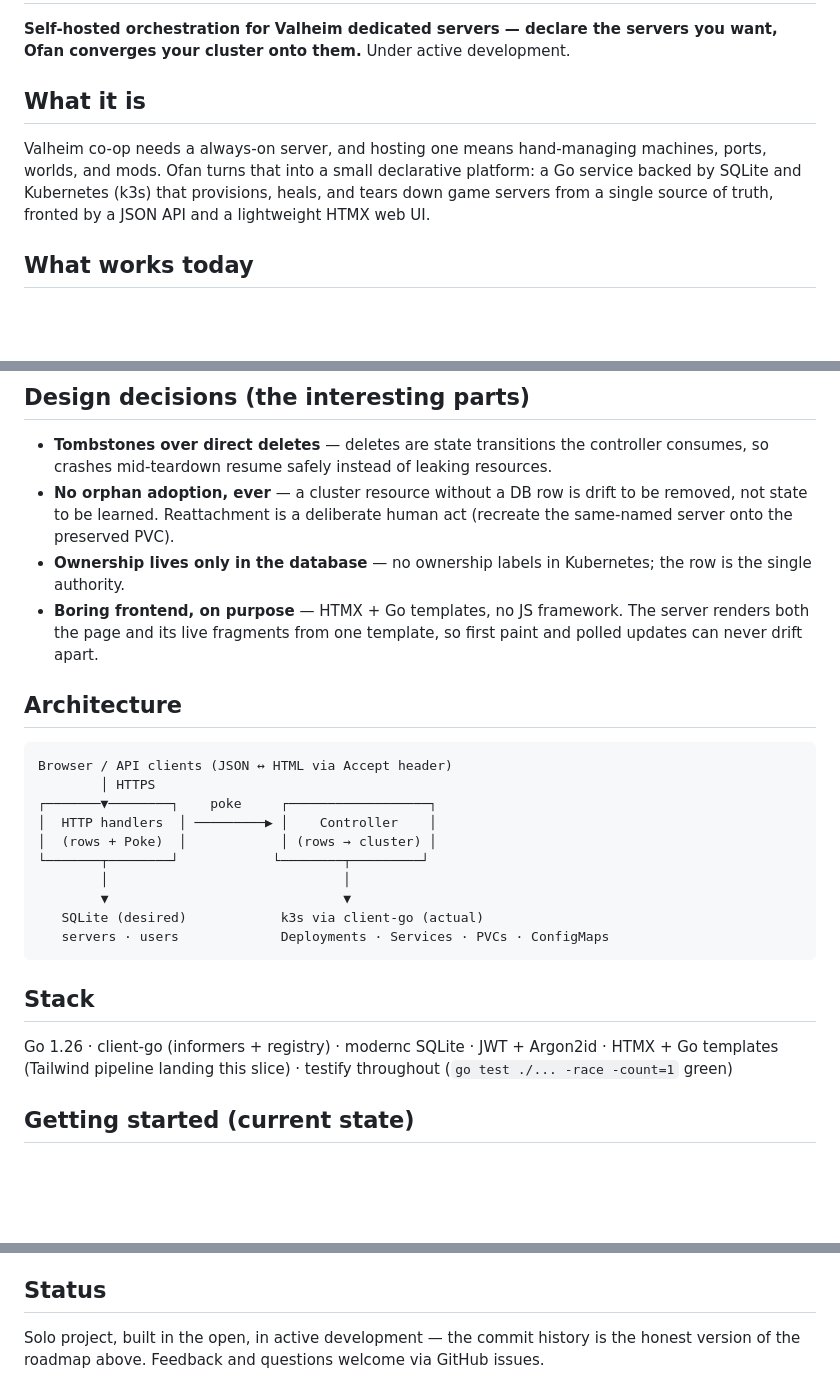
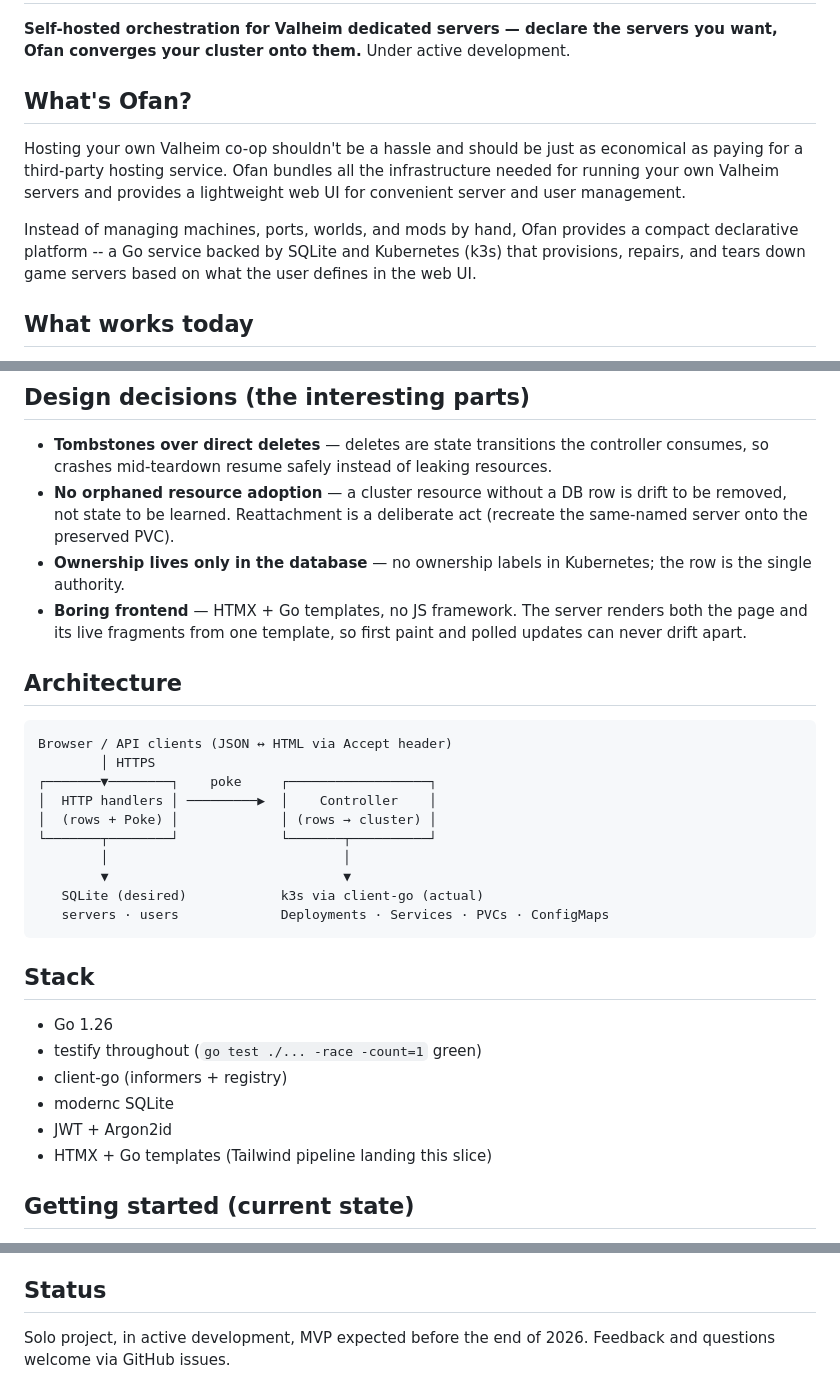
Before and after one commit to CodeZeroSugar/ofan, a Markdown page: README.md, 3 parts joined by grey strips. GitHub-like rendering; blank space fills up the shorter version.

```diff
--- a/README.md
+++ b/README.md
@@ -2,9 +2,11 @@
 
 **Self-hosted orchestration for Valheim dedicated servers — declare the servers you want, Ofan converges your cluster onto them.** Under active development.
 
-## What it is
+## What's Ofan?
 
-Valheim co-op needs a always-on server, and hosting one means hand-managing machines, ports, worlds, and mods. Ofan turns that into a small declarative platform: a Go service backed by SQLite and Kubernetes (k3s) that provisions, heals, and tears down game servers from a single source of truth, fronted by a JSON API and a lightweight HTMX web UI.
+Hosting your own Valheim co-op shouldn't be a hassle and should be just as economical as paying for a third-party hosting service. Ofan bundles all the infrastructure needed for running your own Valheim servers and provides a lightweight web UI for convenient server and user management.
+
+Instead of managing machines, ports, worlds, and mods by hand, Ofan provides a compact declarative platform -- a Go service backed by SQLite and Kubernetes (k3s) that provisions, repairs, and tears down game servers based on what the user defines in the web UI.
 
 ## What works today
 
@@ -20,9 +22,9 @@ Valheim co-op needs a always-on server, and hosting one means hand-managing mach
 ## Design decisions (the interesting parts)
 
 - **Tombstones over direct deletes** — deletes are state transitions the controller consumes, so crashes mid-teardown resume safely instead of leaking resources.
-- **No orphan adoption, ever** — a cluster resource without a DB row is drift to be removed, not state to be learned. Reattachment is a deliberate human act (recreate the same-named server onto the preserved PVC).
+- **No orphaned resource adoption** — a cluster resource without a DB row is drift to be removed, not state to be learned. Reattachment is a deliberate act (recreate the same-named server onto the preserved PVC).
 - **Ownership lives only in the database** — no ownership labels in Kubernetes; the row is the single authority.
-- **Boring frontend, on purpose** — HTMX + Go templates, no JS framework. The server renders both the page and its live fragments from one template, so first paint and polled updates can never drift apart.
+- **Boring frontend** — HTMX + Go templates, no JS framework. The server renders both the page and its live fragments from one template, so first paint and polled updates can never drift apart.
 
 ## Architecture
 
@@ -30,9 +32,9 @@ Valheim co-op needs a always-on server, and hosting one means hand-managing mach
 Browser / API clients (JSON ↔ HTML via Accept header)
         │ HTTPS
 ┌───────▼────────┐    poke     ┌──────────────────┐
-│  HTTP handlers  │ ─────────▶ │    Controller    │
-│  (rows + Poke)  │            │ (rows → cluster) │
-└───────┬────────┘            └────────┬─────────┘
+│  HTTP handlers │ ─────────▶  │    Controller    │
+│  (rows + Poke) │             │ (rows → cluster) │
+└───────┬────────┘             └───────┬──────────┘
         │                              │
         ▼                              ▼
    SQLite (desired)            k3s via client-go (actual)
@@ -41,7 +43,12 @@ Browser / API clients (JSON ↔ HTML via Accept header)
 
 ## Stack
 
-Go 1.26 · client-go (informers + registry) · modernc SQLite · JWT + Argon2id · HTMX + Go templates (Tailwind pipeline landing this slice) · testify throughout (`go test ./... -race -count=1` green)
+- Go 1.26
+- testify throughout (`go test ./... -race -count=1` green)
+- client-go (informers + registry)
+- modernc SQLite
+- JWT + Argon2id
+- HTMX + Go templates (Tailwind pipeline landing this slice)
 
 ## Getting started (current state)
 
@@ -56,4 +63,4 @@ Prerequisites: Go 1.26+, a k3s cluster with kubeconfig. Build with `go build ./.
 
 ## Status
 
-Solo project, built in the open, in active development — the commit history is the honest version of the roadmap above. Feedback and questions welcome via GitHub issues.
+Solo project, in active development, MVP expected before the end of 2026. Feedback and questions welcome via GitHub issues.
```
